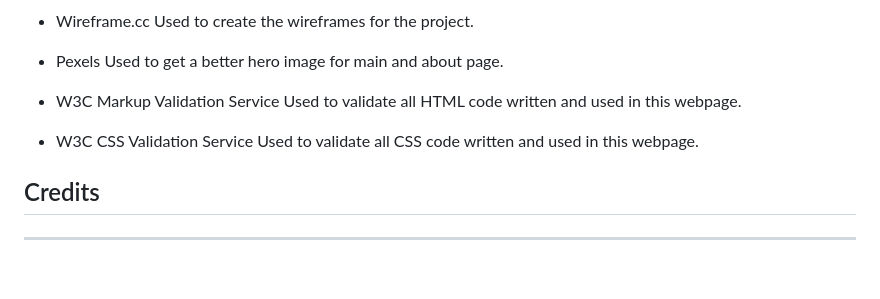
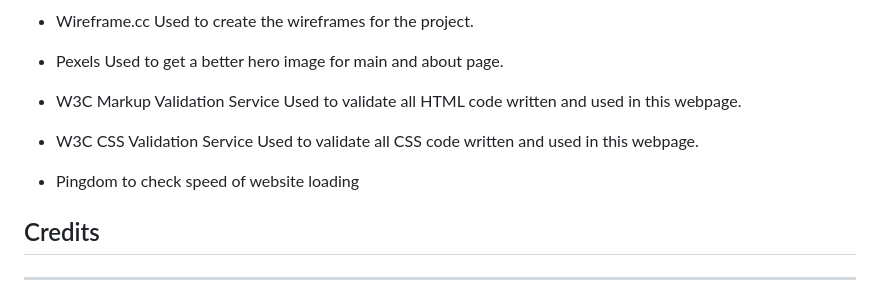
Before and after one commit to nccadman19/rebellionallstarscheer, a Markdown page: README.md, the part around the change. Rendered like a GitHub page; blank space fills up the shorter version.

Commit message:
Added new technology used

```diff
--- a/README.md
+++ b/README.md
@@ -213,6 +213,8 @@ I have used several technologies that have enabled this design to work:
 
 * W3C CSS Validation Service Used to validate all CSS code written and used in this webpage.
 
+* Pingdom to check speed of website loading
+
 ## Credits
 --------------
 
```
